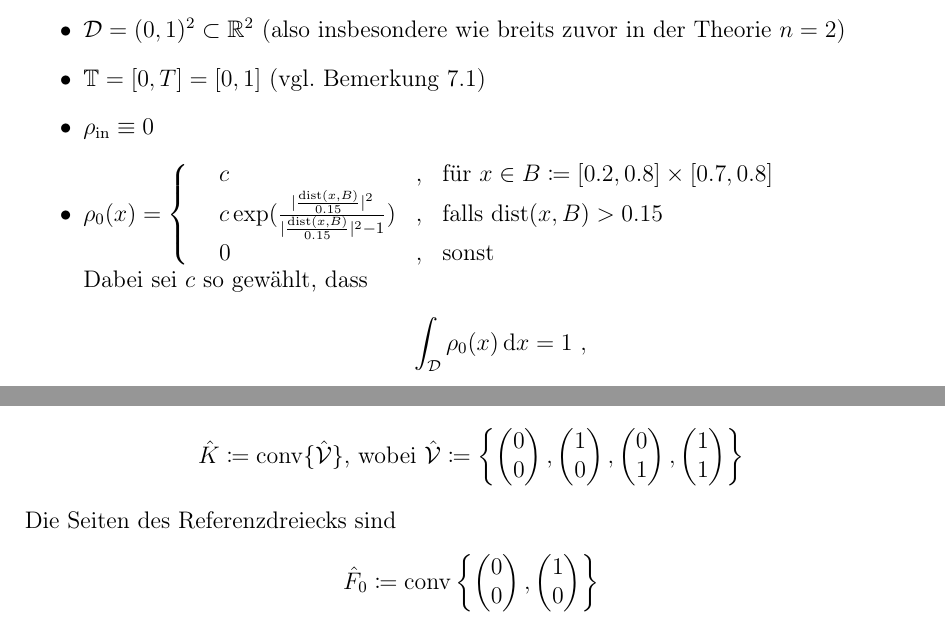
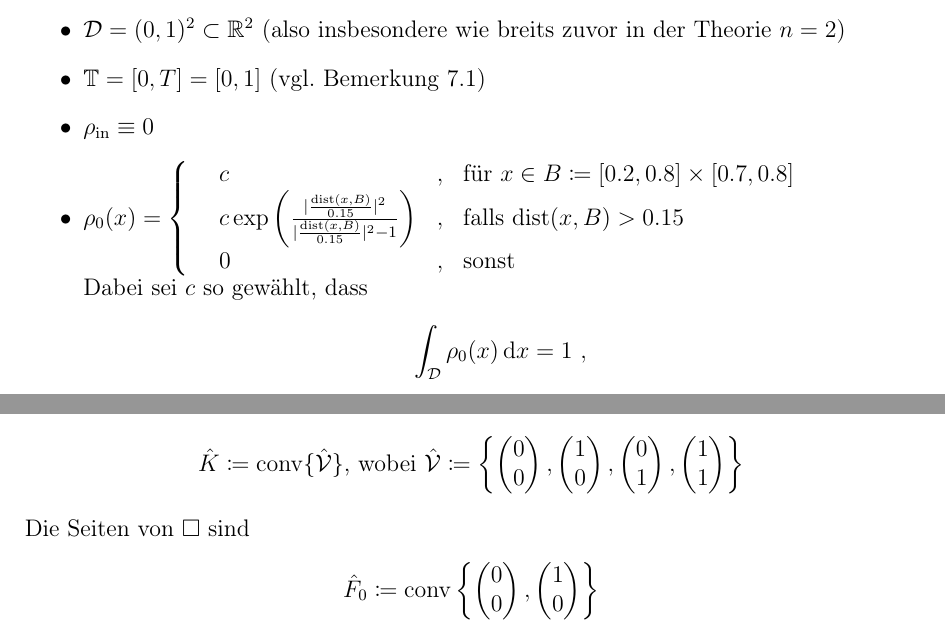
Before and after one commit to udicr/BachelorThesisMLMC, a LaTeX document (bachelorarbeit.tex, which reads AppB.tex, Experiment.tex): two parts of pages 49 and 57 of 65, joined at a grey line, cut so that both start at the same text. Compiled offline with pdfLaTeX.

Commit message:
ich geh jetzt duschen

```diff
--- a/AppB.tex
+++ b/AppB.tex
@@ -25,7 +25,7 @@ An dieser Stelle hat es sich nämlich bereits oft als nützlich erwiesen, eine s
 	1\\
 	1
 	\end{pmatrix} \right\} \]
-	Die Seiten des Referenzdreiecks sind
+	Die Seiten von $ \square $ sind
 	\begin{align*}
 	\hat{F}_0 &\coloneqq \conv \left\{
 	\begin{pmatrix}
--- a/Experiment.tex
+++ b/Experiment.tex
@@ -12,7 +12,7 @@ Wir setzen dazu
 	\begin{cases*}
 		\begin{array}{llll}
 			&c & , &\text{für }x \in B \coloneqq [0.2,0.8] \times [0.7 ,0.8]  \\
-			&c\exp(\frac{\abs{\frac{\text{dist}(x,B)}{0.15}}^2}{\abs{\frac{\text{dist}(x,B)}{0.15}}^2-1}) &, &\text{falls } \text{dist}(x,B)>0.15 \\
+			&c\exp \left(\frac{\abs{\frac{\text{dist}(x,B)}{0.15}}^2}{\abs{\frac{\text{dist}(x,B)}{0.15}}^2-1}\right) &, &\text{falls } \text{dist}(x,B)>0.15 \\
 			&0 &, & \text{sonst}
 		\end{array}
 	\end{cases*}$ \\
```
Also changed, not shown: AppA.tex (+1 -1 lines), bachelorarbeit.pdf.
